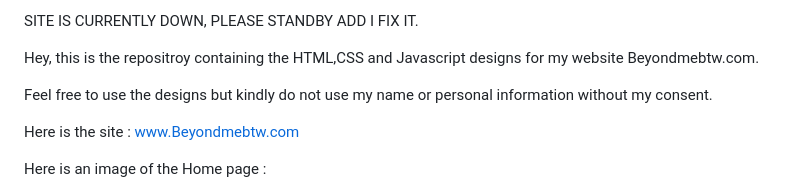
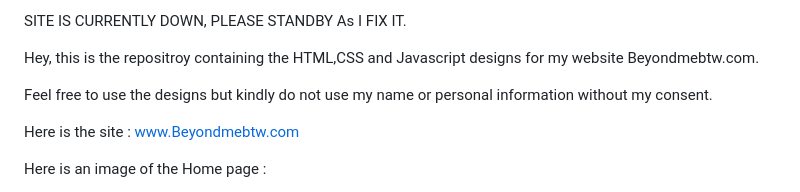
Before and after one commit to pranav1211/Beyondmebtw, a Markdown page: Readme.md, the part around the change. Rendered like a GitHub page.

```diff
--- a/Readme.md
+++ b/Readme.md
@@ -1,4 +1,4 @@
-SITE IS CURRENTLY DOWN, PLEASE STANDBY ADD I FIX IT.
+SITE IS CURRENTLY DOWN, PLEASE STANDBY As I FIX IT.
 
 Hey, this is the repositroy containing the HTML,CSS and Javascript designs for my website Beyondmebtw.com.
 
```
